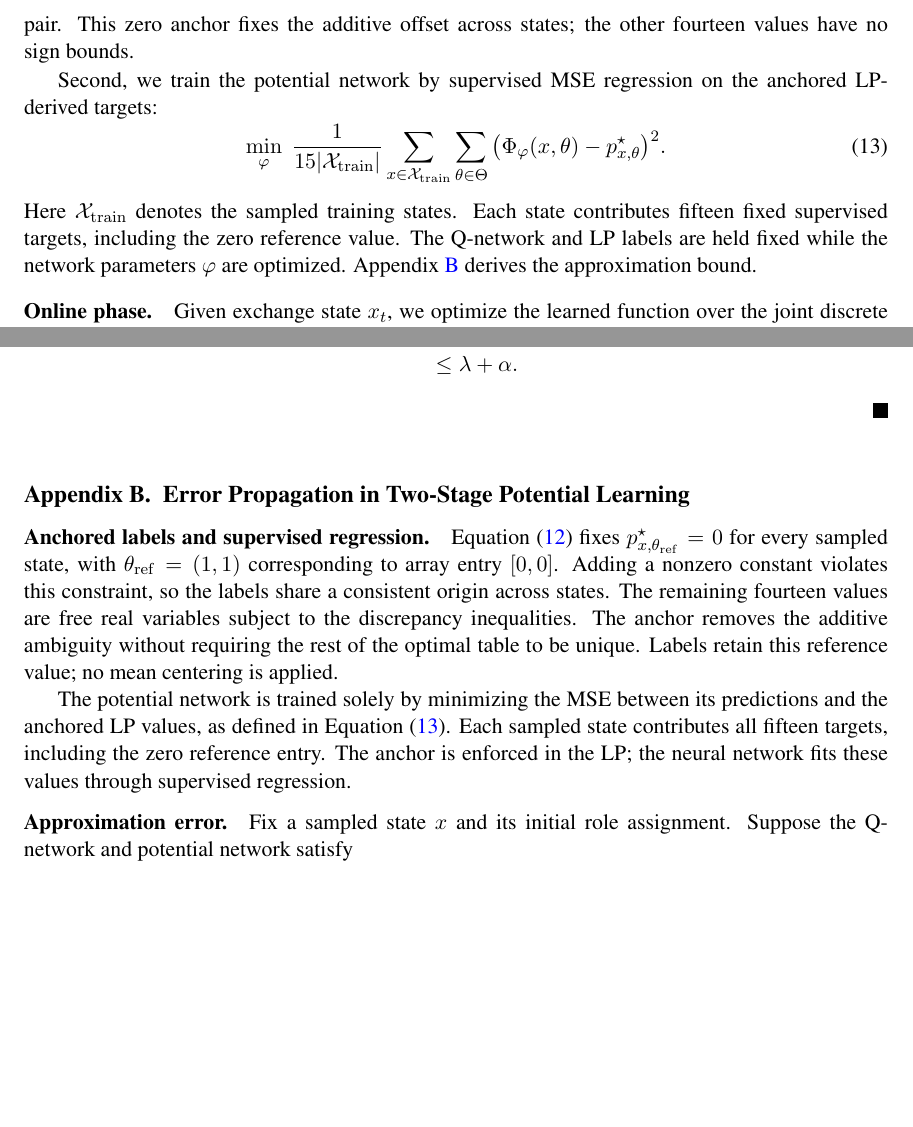
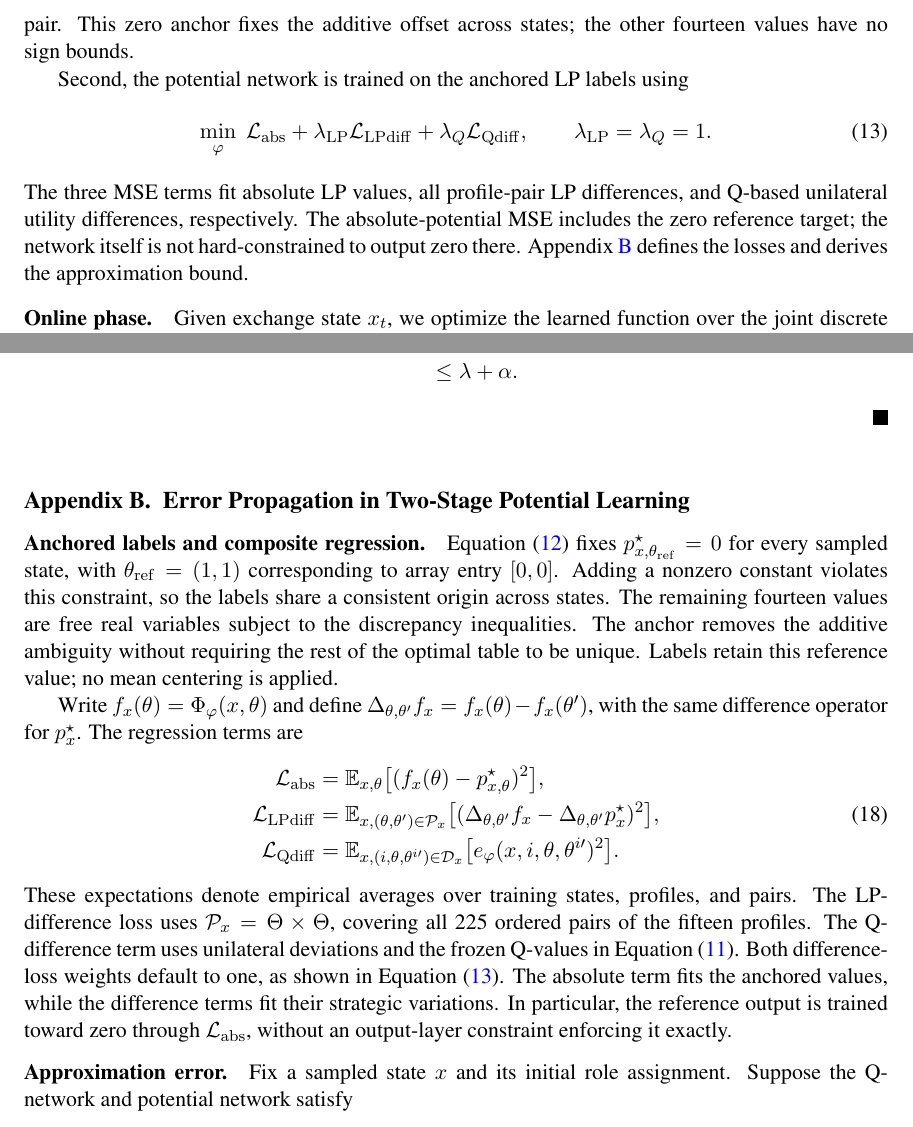
Before and after one commit to dvij542/-L4DC-2027-Multi-player-Table-Tennis, a LaTeX paper (main.tex): two parts of pages 7 and 14 of 17 before the commit and two parts of pages 7 and 14 of 18 after it, joined at a grey line, cut so that both start at the same text, the shorter picture padded with empty space. Compiled offline with pdfLaTeX.

Commit message:
Restore three-term potential regression with unit difference weights

```diff
--- a/main.tex
+++ b/main.tex
@@ -253,15 +253,16 @@ Potential learning has two stages. First, for each sampled state $x$, we solve a
 \end{equation}
 Here $\mathcal D_x$ contains every admissible unilateral deviation among the fifteen profiles. Each absolute-value constraint gives two linear inequalities. The reference $\theta_{\mathrm{ref}}$ is the first target--preparation pair. This zero anchor fixes the additive offset across states; the other fourteen values have no sign bounds.
 
-Second, we train the potential network by supervised MSE regression on the anchored LP-derived targets:
+Second, the potential network is trained on the anchored LP labels using
 \begin{equation}
  \min_\varphi\;
- \frac{1}{15|\mathcal X_{\mathrm{train}}|}
- \sum_{x\in\mathcal X_{\mathrm{train}}}\sum_{\theta\in\Theta}
- \big(\Phi_\varphi(x,\theta)-p_{x,\theta}^\star\big)^2.
+ \mathcal L_{\mathrm{abs}}
+ +\lambda_{\mathrm{LP}}\mathcal L_{\mathrm{LPdiff}}
+ +\lambda_Q\mathcal L_{\mathrm{Qdiff}},
+ \qquad \lambda_{\mathrm{LP}}=\lambda_Q=1.
  \label{eq:potentialregression}
 \end{equation}
-Here $\mathcal X_{\mathrm{train}}$ denotes the sampled training states. Each state contributes fifteen fixed supervised targets, including the zero reference value. The Q-network and LP labels are held fixed while the network parameters $\varphi$ are optimized. Appendix~\ref{app:potentialerrors} derives the approximation bound.
+The three MSE terms fit absolute LP values, all profile-pair LP differences, and Q-based unilateral utility differences, respectively. The absolute-potential MSE includes the zero reference target; the network itself is not hard-constrained to output zero there. Appendix~\ref{app:potentialerrors} defines the losses and derives the approximation bound.
 
 \paragraph{Online phase.}
 Given exchange state $x_t$, we optimize the learned function over the joint discrete policy parameters:
@@ -413,10 +414,24 @@ For every player $i$ and admissible deviation $\theta^i$, Equation~\eqref{eq:alp
 
 \section{Error Propagation in Two-Stage Potential Learning}
 \label{app:potentialerrors}
-\paragraph{Anchored labels and supervised regression.}
+\paragraph{Anchored labels and composite regression.}
 Equation~\eqref{eq:potentialtraining} fixes $p_{x,\theta_{\mathrm{ref}}}^\star=0$ for every sampled state, with $\theta_{\mathrm{ref}}=(1,1)$ corresponding to array entry $[0,0]$. Adding a nonzero constant violates this constraint, so the labels share a consistent origin across states. The remaining fourteen values are free real variables subject to the discrepancy inequalities. The anchor removes the additive ambiguity without requiring the rest of the optimal table to be unique. Labels retain this reference value; no mean centering is applied.
 
-The potential network is trained solely by minimizing the MSE between its predictions and the anchored LP values, as defined in Equation~\eqref{eq:potentialregression}. Each sampled state contributes all fifteen targets, including the zero reference entry. The anchor is enforced in the LP; the neural network fits these values through supervised regression.
+Write $f_x(\theta)=\Phi_\varphi(x,\theta)$ and define $\Delta_{\theta,\theta'} f_x=f_x(\theta)-f_x(\theta')$, with the same difference operator for $p_x^\star$. The regression terms are
+\begin{equation}
+\begin{aligned}
+ \mathcal L_{\mathrm{abs}}
+ &=\mathbb E_{x,\theta}\big[(f_x(\theta)-p_{x,\theta}^\star)^2\big],\\
+ \mathcal L_{\mathrm{LPdiff}}
+ &=\mathbb E_{x,(\theta,\theta')\in\mathcal P_x}
+   \big[(\Delta_{\theta,\theta'} f_x-\Delta_{\theta,\theta'}p_x^\star)^2\big],\\
+ \mathcal L_{\mathrm{Qdiff}}
+ &=\mathbb E_{x,(i,\theta,\theta^{i\prime})\in\mathcal D_x}
+   \big[e_\varphi(x,i,\theta,\theta^{i\prime})^2\big].
+\end{aligned}
+ \label{eq:potentiallosses}
+\end{equation}
+These expectations denote empirical averages over training states, profiles, and pairs. The LP-difference loss uses $\mathcal P_x=\Theta\times\Theta$, covering all 225 ordered pairs of the fifteen profiles. The Q-difference term uses unilateral deviations and the frozen Q-values in Equation~\eqref{eq:potentialresidual}. Both difference-loss weights default to one, as shown in Equation~\eqref{eq:potentialregression}. The absolute term fits the anchored values, while the difference terms fit their strategic variations. In particular, the reference output is trained toward zero through $\mathcal L_{\mathrm{abs}}$, without an output-layer constraint enforcing it exactly.
 
 \paragraph{Approximation error.}
 Fix a sampled state $x$ and its initial role assignment. Suppose the Q-network and potential network satisfy
```
Also changed, not shown: main.tex (2 more changed lines).
